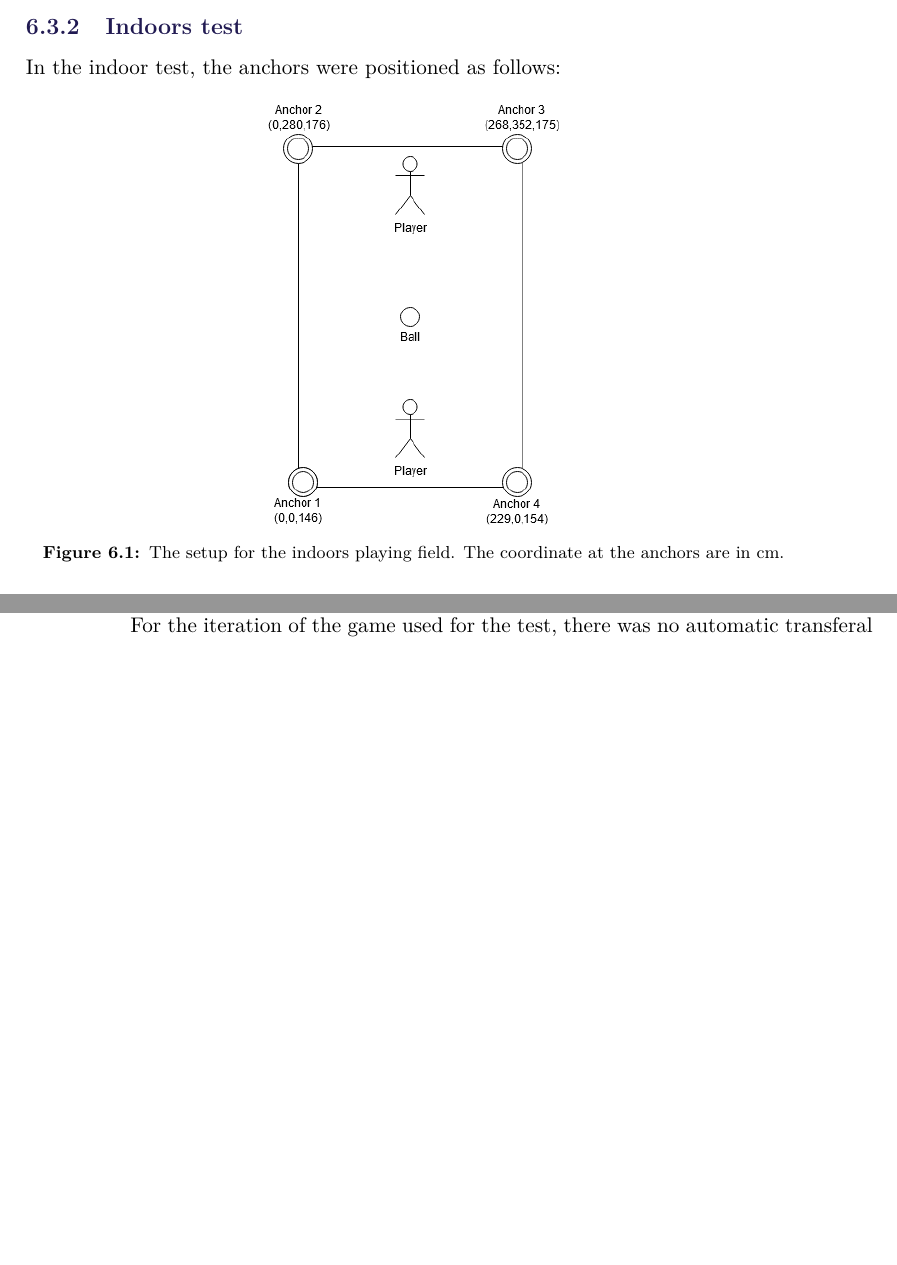
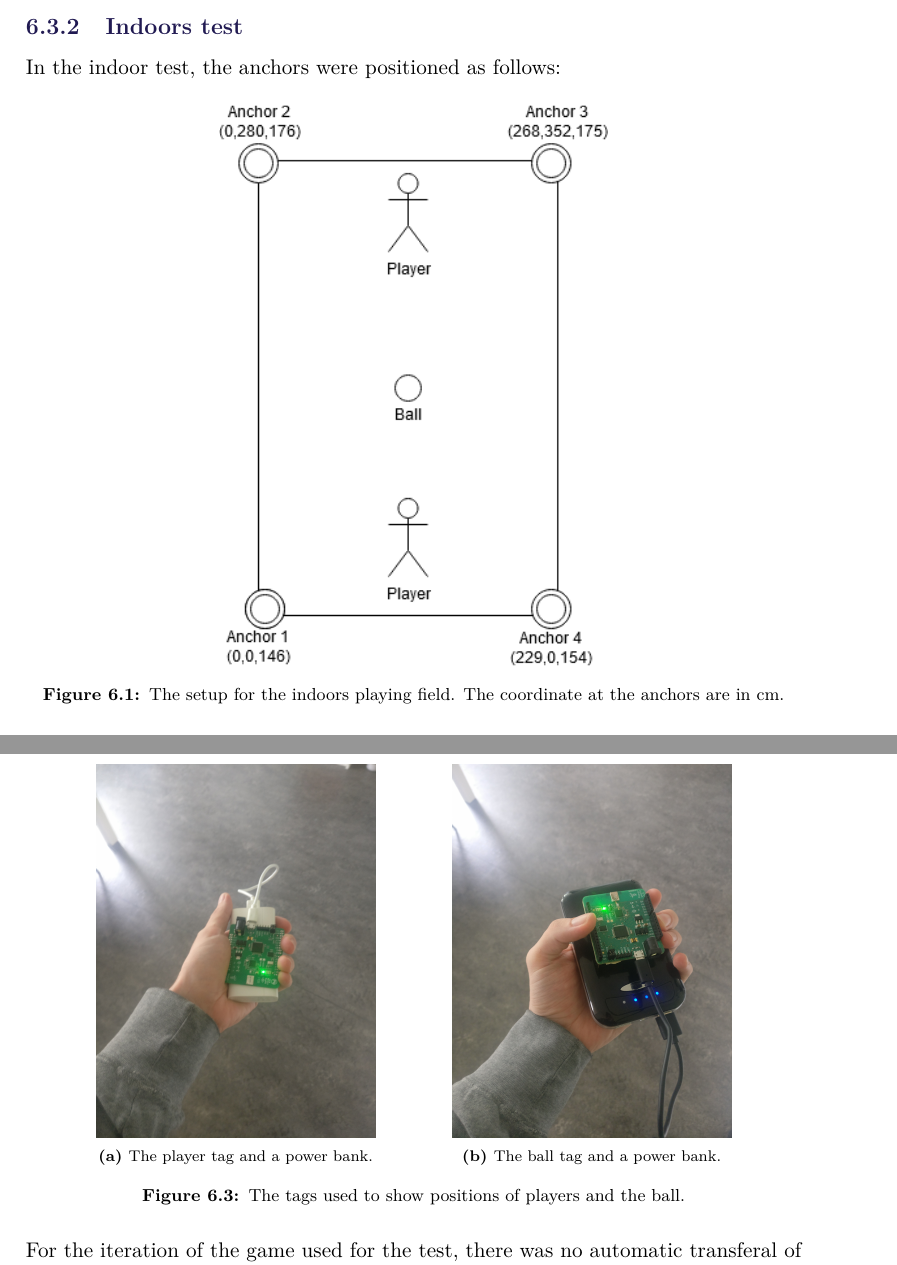
Before and after one commit to SW8-Bajs/report, a LaTeX thesis (master.tex, which reads sections/sprint-5/usability-test-may-18th.tex): two parts of pages 99 and 100 of 131 before the commit and two parts of pages 99 and 101 of 131 after it, joined at a grey line, cut so that both start at the same text, the shorter picture padded with empty space. Compiled offline with pdfLaTeX.

Commit message:
Changed scale to width

```diff
--- a/sections/sprint-5/usability-test-may-18th.tex
+++ b/sections/sprint-5/usability-test-may-18th.tex
@@ -11,7 +11,7 @@ The playing field was shaped like a rectangle for both tests, much like the prev
 In the indoor test, the anchors were positioned as follows:
 \begin{figure}[H]
     \centering
-    \includegraphics[scale=0.5]{usability/setupindoors.png}
+    \includegraphics[width=0.5\linewidth]{usability/setupindoors.png}
     \caption{The setup for the indoors playing field. The coordinate at the anchors are in cm.}
     \label{fig:test2-indoor-setup}
 \end{figure}
@@ -38,21 +38,18 @@ The reason a tag was used to represent the ball is that it seemed unlikely that
 Additionally, inserting a tag into a ball and kicking it around could potentially damage the tag if it was not properly fastened securely in position.
 Instead, the players were given their player tag and a small power bank to hold in their hands as seen on \autoref{fig:two-tags}, and the ball was attached to a larger power bank such that the players could easily distinguish the two tags even with a VR headset on.
 
-%\begin{figure}[H]
-%    \centering
-%    \begin{subfigure}{0.45\textwidth}
-%        \centering
-%        \includegraphics[width=0.8\linewidth]{usability/playertag.png}
-%        \caption{The player tag and a power bank.}
-%        \label{fig:sub1}
-%    \end{subfigure}
-%    \begin{subfigure}{0.45\textwidth}
-%        \centering
-%        \includegraphics[width=0.8\linewidth]{usability/balltag.png}
-%        \caption{The ball tag and a power bank.}
-%        \label{fig:sub2}
-%    \end{subfigure}
-%    \caption{The tags used to show positions of players and the ball.}
-%    \label{fig:two-tags}
-%\end{figure}
-%\noindent
+\begin{figure}[H]
+    \centering
+    \begin{subfigure}{0.45\textwidth}
+        \centering
+        \includegraphics[width=0.8\linewidth]{usability/playertag.png}
+        \caption{The player tag and a power bank.}
+        \label{fig:sub1}
+    \end{subfigure}
+    \begin{subfigure}{0.45\textwidth}
+        \centering
+        \includegraphics[width=0.8\linewidth]{usability/balltag.png}
+        \caption{The ball tag and a power bank.}
+        \label{fig:sub2}
+    \end{subfigure}
+    \caption{The tags used to show positions of players and the ball.}
```
Also changed, not shown: sections/sprint-5/usability-test-may-18th.tex (5 more changed lines).
